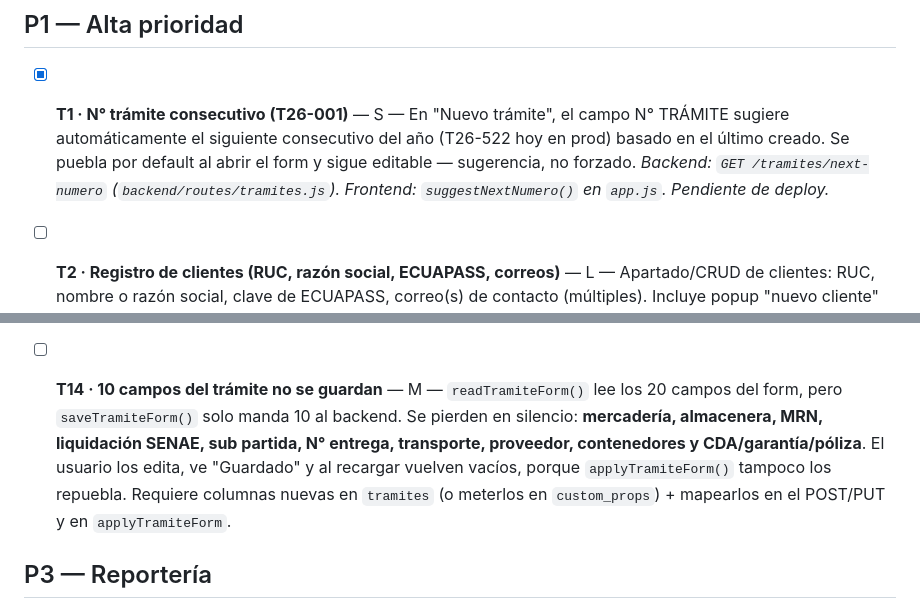
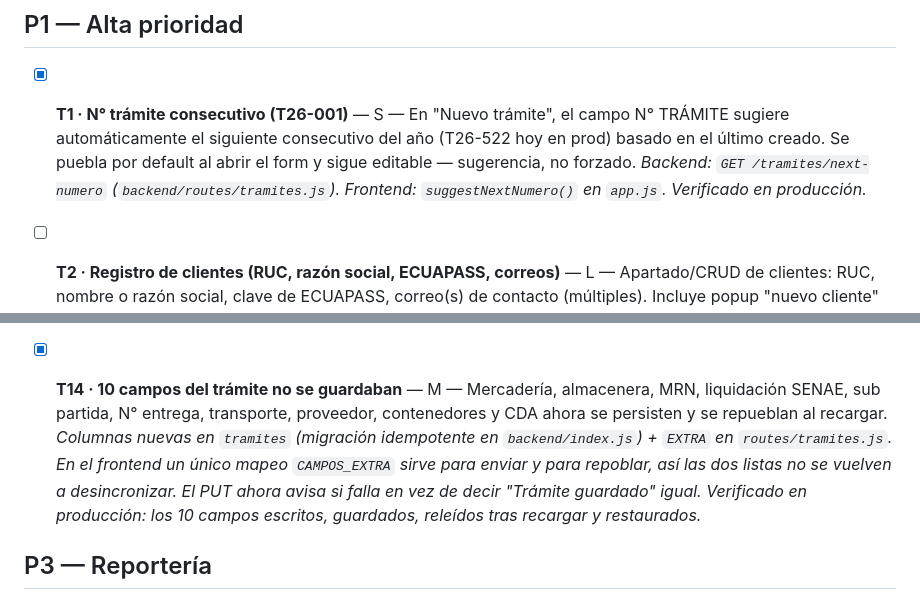
Before and after one commit to egudino484/intraservice-aduanero, a Markdown page: TASKS.md, 2 parts joined by grey strips. GitHub-like rendering.

Commit message:
TASKS.md: T14 hecha
Co-Authored-By: Claude Opus 5 <noreply@anthropic.com>

```diff
--- a/TASKS.md
+++ b/TASKS.md
@@ -5,7 +5,7 @@ Esfuerzo: S (≤1h) · M (medio día) · L (1-2 días)
 
 ## P1 — Alta prioridad
 
-- [x] **T1 · N° trámite consecutivo (T26-001)** — S — En "Nuevo trámite", el campo N° TRÁMITE sugiere automáticamente el siguiente consecutivo del año (T26-522 hoy en prod) basado en el último creado. Se puebla por default al abrir el form y sigue editable — sugerencia, no forzado. *Backend: `GET /tramites/next-numero` (`backend/routes/tramites.js`). Frontend: `suggestNextNumero()` en `app.js`. Pendiente de deploy.*
+- [x] **T1 · N° trámite consecutivo (T26-001)** — S — En "Nuevo trámite", el campo N° TRÁMITE sugiere automáticamente el siguiente consecutivo del año (T26-522 hoy en prod) basado en el último creado. Se puebla por default al abrir el form y sigue editable — sugerencia, no forzado. *Backend: `GET /tramites/next-numero` (`backend/routes/tramites.js`). Frontend: `suggestNextNumero()` en `app.js`. Verificado en producción.*
 
 - [ ] **T2 · Registro de clientes (RUC, razón social, ECUAPASS, correos)** — L — Apartado/CRUD de clientes: RUC, nombre o razón social, clave de ECUAPASS, correo(s) de contacto (múltiples). Incluye popup "nuevo cliente" desde el campo Cliente del form de trámite (agrega también teléfono y descripción, del pedido previo). Migración: tabla `clientes` + FK `tramites.cliente_id`, manteniendo el texto libre actual como fallback. ⚠️ La clave ECUAPASS es una credencial: cifrada, fuera de listados y del log de auditoría.
 
@@ -32,7 +32,7 @@ Esfuerzo: S (≤1h) · M (medio día) · L (1-2 días)
 
 - [x] **T12 · `saveState()` no existe** — S — Se quitaron las 19 llamadas de los `onchange` de `index.html`. No se definió la función: el guardado real ya pasa por el botón "Guardar cambios", y un autosave del form sería un cambio de comportamiento a decidir aparte (ver T14).
 
-- [ ] **T14 · 10 campos del trámite no se guardan** — M — `readTramiteForm()` lee los 20 campos del form, pero `saveTramiteForm()` solo manda 10 al backend. Se pierden en silencio: **mercadería, almacenera, MRN, liquidación SENAE, sub partida, N° entrega, transporte, proveedor, contenedores y CDA/garantía/póliza**. El usuario los edita, ve "Guardado" y al recargar vuelven vacíos, porque `applyTramiteForm()` tampoco los repuebla. Requiere columnas nuevas en `tramites` (o meterlos en `custom_props`) + mapearlos en el POST/PUT y en `applyTramiteForm`.
+- [x] **T14 · 10 campos del trámite no se guardaban** — M — Mercadería, almacenera, MRN, liquidación SENAE, sub partida, N° entrega, transporte, proveedor, contenedores y CDA ahora se persisten y se repueblan al recargar. *Columnas nuevas en `tramites` (migración idempotente en `backend/index.js`) + `EXTRA` en `routes/tramites.js`. En el frontend un único mapeo `CAMPOS_EXTRA` sirve para enviar y para repoblar, así las dos listas no se vuelven a desincronizar. El PUT ahora avisa si falla en vez de decir "Trámite guardado" igual. Verificado en producción: los 10 campos escritos, guardados, releídos tras recargar y restaurados.*
 
 ## P3 — Reportería
 
```
